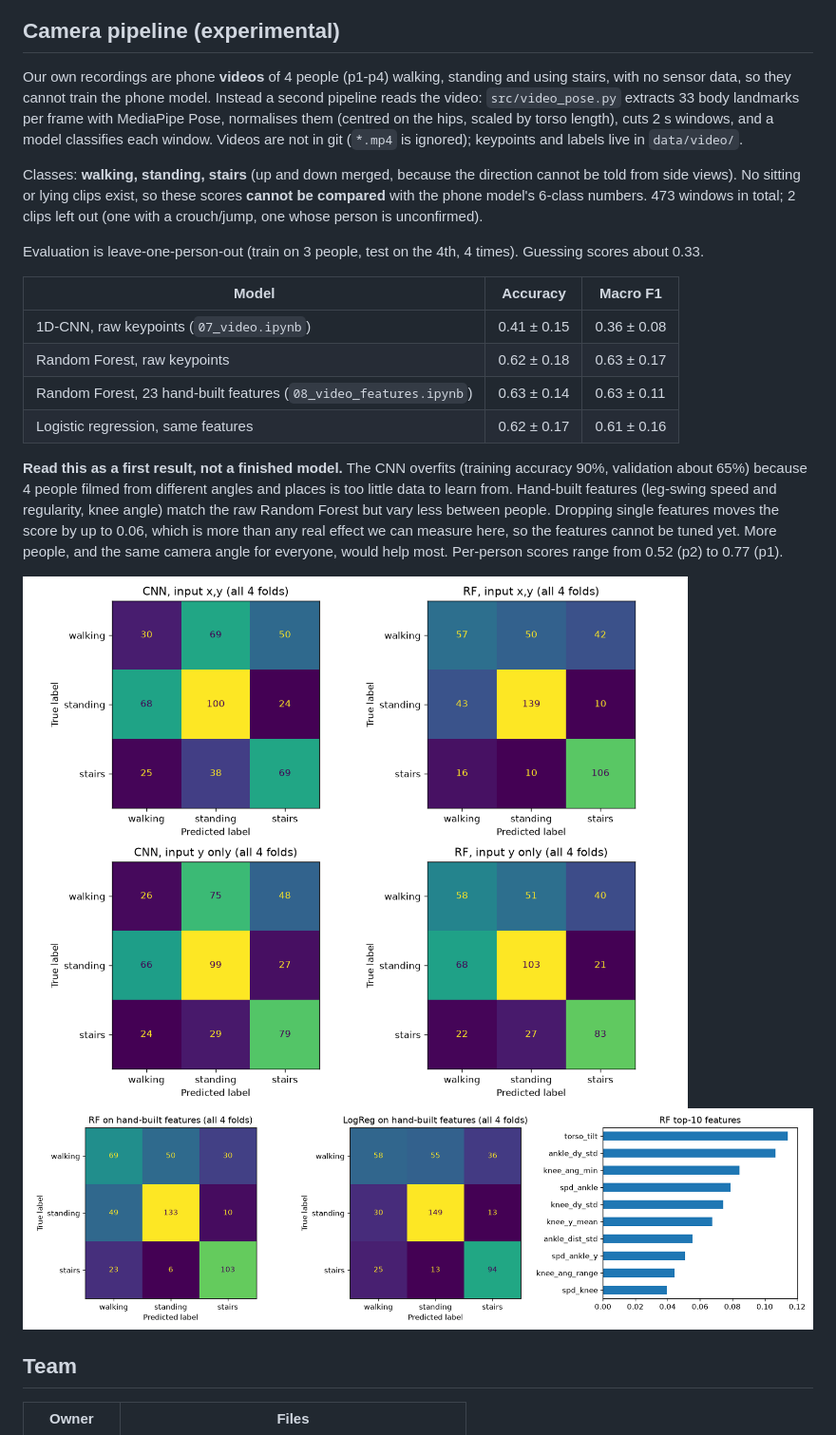
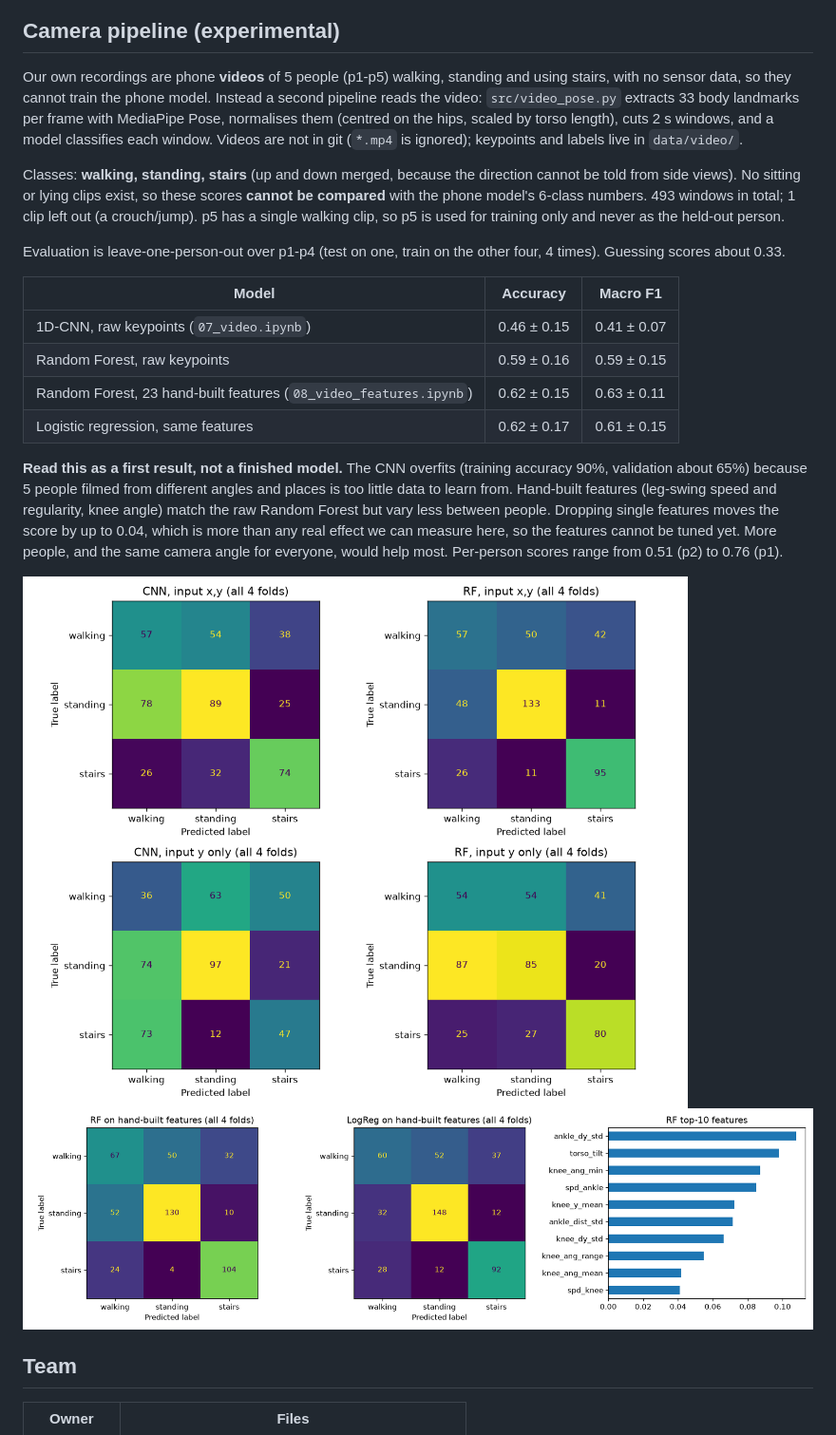
Before and after one commit to rajyyug1132/activity-recognition, a Markdown page: README.md, the part around the change. Shown at 95% size. GitHub-like rendering; pictures changed too: reports/figures/video_confusion.png, reports/figures/video_features.png.

Commit message:
Camera pipeline: add fifth person (p5, walking only, training-only); refresh results

```diff
--- a/README.md
+++ b/README.md
@@ -75,20 +75,20 @@ The CNN converts to TFLite with `src/export.py`: **410 KB** with 8-bit weights (
 
 ## Camera pipeline (experimental)
 
-Our own recordings are phone **videos** of 4 people (p1-p4) walking, standing and using stairs, with no sensor data, so they cannot train the phone model. Instead a second pipeline reads the video: `src/video_pose.py` extracts 33 body landmarks per frame with MediaPipe Pose, normalises them (centred on the hips, scaled by torso length), cuts 2 s windows, and a model classifies each window. Videos are not in git (`*.mp4` is ignored); keypoints and labels live in `data/video/`.
+Our own recordings are phone **videos** of 5 people (p1-p5) walking, standing and using stairs, with no sensor data, so they cannot train the phone model. Instead a second pipeline reads the video: `src/video_pose.py` extracts 33 body landmarks per frame with MediaPipe Pose, normalises them (centred on the hips, scaled by torso length), cuts 2 s windows, and a model classifies each window. Videos are not in git (`*.mp4` is ignored); keypoints and labels live in `data/video/`.
 
-Classes: **walking, standing, stairs** (up and down merged, because the direction cannot be told from side views). No sitting or lying clips exist, so these scores **cannot be compared** with the phone model's 6-class numbers. 473 windows in total; 2 clips left out (one with a crouch/jump, one whose person is unconfirmed).
+Classes: **walking, standing, stairs** (up and down merged, because the direction cannot be told from side views). No sitting or lying clips exist, so these scores **cannot be compared** with the phone model's 6-class numbers. 493 windows in total; 1 clip left out (a crouch/jump). p5 has a single walking clip, so p5 is used for training only and never as the held-out person.
 
-Evaluation is leave-one-person-out (train on 3 people, test on the 4th, 4 times). Guessing scores about 0.33.
+Evaluation is leave-one-person-out over p1-p4 (test on one, train on the other four, 4 times). Guessing scores about 0.33.
 
 | Model | Accuracy | Macro F1 |
 |---|---|---|
-| 1D-CNN, raw keypoints (`07_video.ipynb`) | 0.41 ± 0.15 | 0.36 ± 0.08 |
-| Random Forest, raw keypoints | 0.62 ± 0.18 | 0.63 ± 0.17 |
-| Random Forest, 23 hand-built features (`08_video_features.ipynb`) | 0.63 ± 0.14 | 0.63 ± 0.11 |
-| Logistic regression, same features | 0.62 ± 0.17 | 0.61 ± 0.16 |
+| 1D-CNN, raw keypoints (`07_video.ipynb`) | 0.46 ± 0.15 | 0.41 ± 0.07 |
+| Random Forest, raw keypoints | 0.59 ± 0.16 | 0.59 ± 0.15 |
+| Random Forest, 23 hand-built features (`08_video_features.ipynb`) | 0.62 ± 0.15 | 0.63 ± 0.11 |
+| Logistic regression, same features | 0.62 ± 0.17 | 0.61 ± 0.15 |
 
-**Read this as a first result, not a finished model.** The CNN overfits (training accuracy 90%, validation about 65%) because 4 people filmed from different angles and places is too little data to learn from. Hand-built features (leg-swing speed and regularity, knee angle) match the raw Random Forest but vary less between people. Dropping single features moves the score by up to 0.06, which is more than any real effect we can measure here, so the features cannot be tuned yet. More people, and the same camera angle for everyone, would help most. Per-person scores range from 0.52 (p2) to 0.77 (p1).
+**Read this as a first result, not a finished model.** The CNN overfits (training accuracy 90%, validation about 65%) because 5 people filmed from different angles and places is too little data to learn from. Hand-built features (leg-swing speed and regularity, knee angle) match the raw Random Forest but vary less between people. Dropping single features moves the score by up to 0.04, which is more than any real effect we can measure here, so the features cannot be tuned yet. More people, and the same camera angle for everyone, would help most. Per-person scores range from 0.51 (p2) to 0.76 (p1).
 
 ![Camera model confusion matrices](reports/figures/video_confusion.png)
 ![Hand-built features](reports/figures/video_features.png)
```
Also changed, not shown: CLAUDE.md (+1 -1 lines), reports/results.md (+8 -8 lines), 2 other files.
